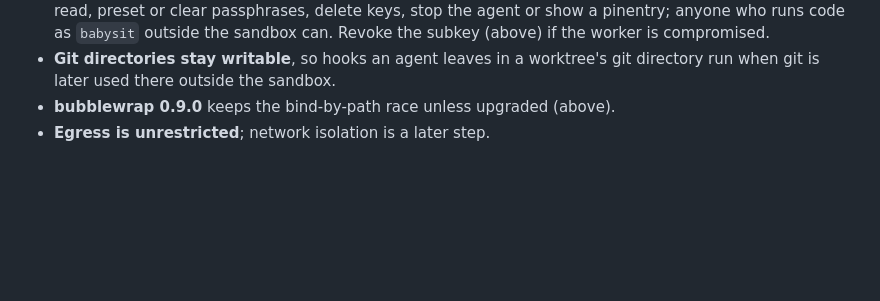
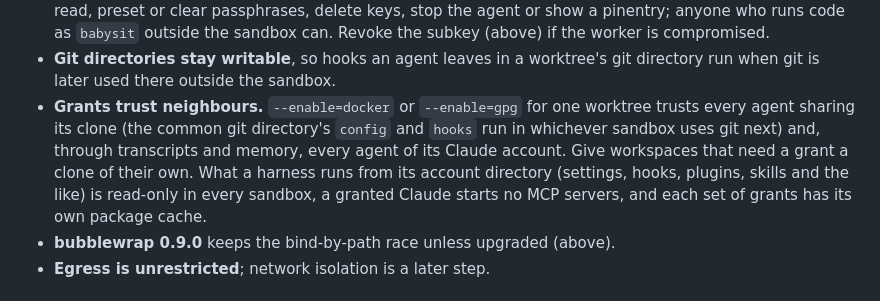
Before and after one commit to mvdbeek/babysit-pr, a Markdown page: references/worker-setup.md, the part around the change. GitHub-like rendering; blank space fills up the shorter version.

Commit message:
State in the worker checklist what a Docker or signing grant still trusts

```diff
--- a/references/worker-setup.md
+++ b/references/worker-setup.md
@@ -455,6 +455,13 @@ From the Linux sandbox section of the supervisor reference, restated for operato
   outside the sandbox can. Revoke the subkey (above) if the worker is compromised.
 - **Git directories stay writable**, so hooks an agent leaves in a worktree's git
   directory run when git is later used there outside the sandbox.
+- **Grants trust neighbours.** `--enable=docker` or `--enable=gpg` for one worktree
+  trusts every agent sharing its clone (the common git directory's `config` and
+  `hooks` run in whichever sandbox uses git next) and, through transcripts and
+  memory, every agent of its Claude account. Give workspaces that need a grant a
+  clone of their own. What a harness runs from its account directory (settings,
+  hooks, plugins, skills and the like) is read-only in every sandbox, a granted
+  Claude starts no MCP servers, and each set of grants has its own package cache.
 - **bubblewrap 0.9.0** keeps the bind-by-path race unless upgraded (above).
 - **Egress is unrestricted**; network isolation is a later step.
 
```
